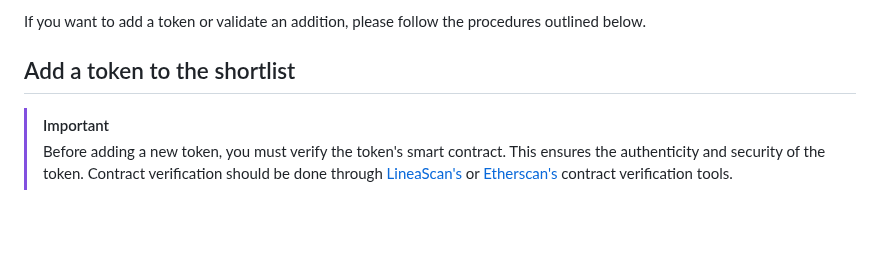
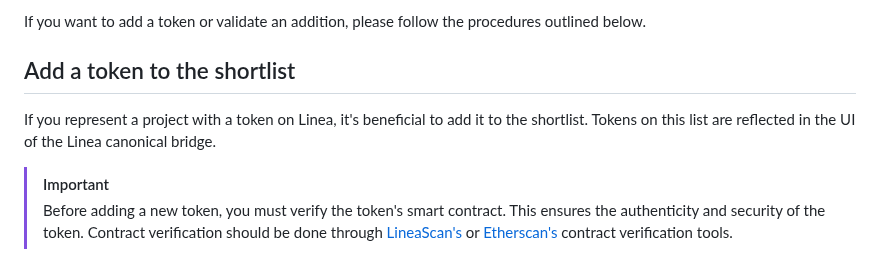
Before and after one commit to Consensys/linea-token-list, a Markdown page: README.md, the part around the change. Drawn GitHub-style; blank space fills up the shorter version.

Commit message:
Copy update

```diff
--- a/README.md
+++ b/README.md
@@ -10,6 +10,8 @@ The information in this repository is also available in a [frontend app](https:/
 If you want to add a token or validate an addition, please follow the procedures outlined below.
 
 ## Add a token to the shortlist
+
+If you represent a project with a token on Linea, it's beneficial to add it to the shortlist. Tokens on this list are reflected in the UI of the Linea canonical bridge.
 
 > [!IMPORTANT]
 > Before adding a new token, you must verify the token's smart contract. This ensures the authenticity and security of the token. Contract verification should be done through [LineaScan's](https://lineascan.build/) or [Etherscan's](https://etherscan.io/) contract verification tools.
```
